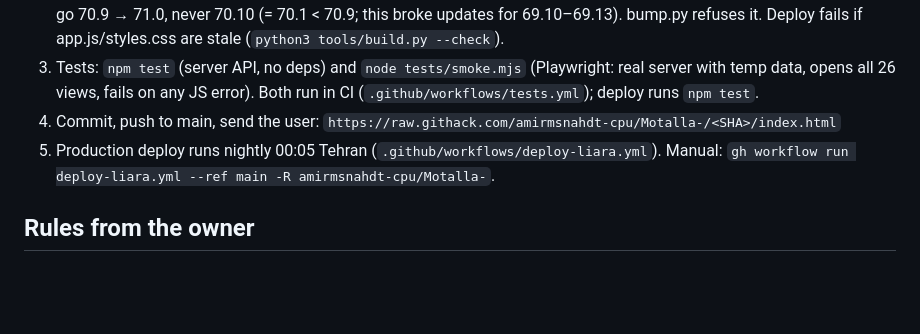
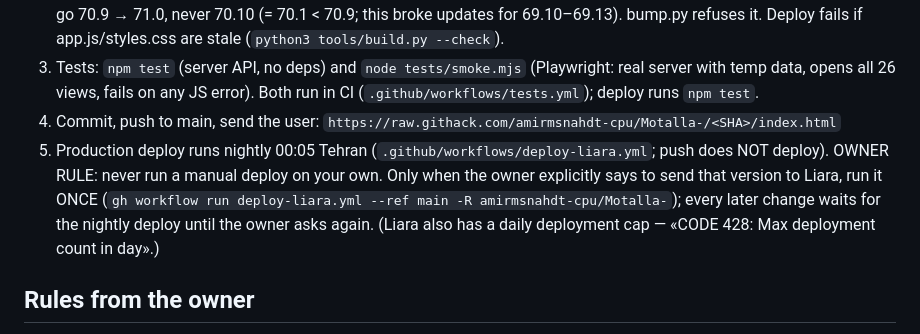
Before and after one commit to amirmsnahdt-cpu/Motalla-, a Markdown page: CLAUDE.md, the part around the change. Drawn GitHub-style; blank space fills up the shorter version.

Commit message:
CLAUDE.md: انتشار دستی روی لیارا فقط با دستور صاحب اپ؛ بقیه با انتشار شبانه
Co-Authored-By: Claude Opus 5.5 <noreply@anthropic.com>
Claude-Session: https://claude.ai/code/session_01BjhpqDcv8sE4Qyr9rv42uN

```diff
--- a/CLAUDE.md
+++ b/CLAUDE.md
@@ -94,8 +94,10 @@ Status frames (green/yellow/red row borders) are defined ONCE at the end of 08-v
    opens all 26 views, fails on any JS error). Both run in CI (`.github/workflows/tests.yml`); deploy runs `npm test`.
 4. Commit, push to main, send the user:
    `https://raw.githack.com/amirmsnahdt-cpu/Motalla-/<SHA>/index.html`
-5. Production deploy runs nightly 00:05 Tehran (`.github/workflows/deploy-liara.yml`).
-   Manual: `gh workflow run deploy-liara.yml --ref main -R amirmsnahdt-cpu/Motalla-`.
+5. Production deploy runs nightly 00:05 Tehran (`.github/workflows/deploy-liara.yml`; push does NOT deploy).
+   OWNER RULE: never run a manual deploy on your own. Only when the owner explicitly says to send that version to Liara, run it ONCE
+   (`gh workflow run deploy-liara.yml --ref main -R amirmsnahdt-cpu/Motalla-`); every later change waits for the nightly deploy
+   until the owner asks again. (Liara also has a daily deployment cap — «CODE 428: Max deployment count in day».)
 
 ## Rules from the owner
 - Root-cause fixes, no leftover bugs. Simple iOS-like blue UI, rounded cards, bold amounts.
```
